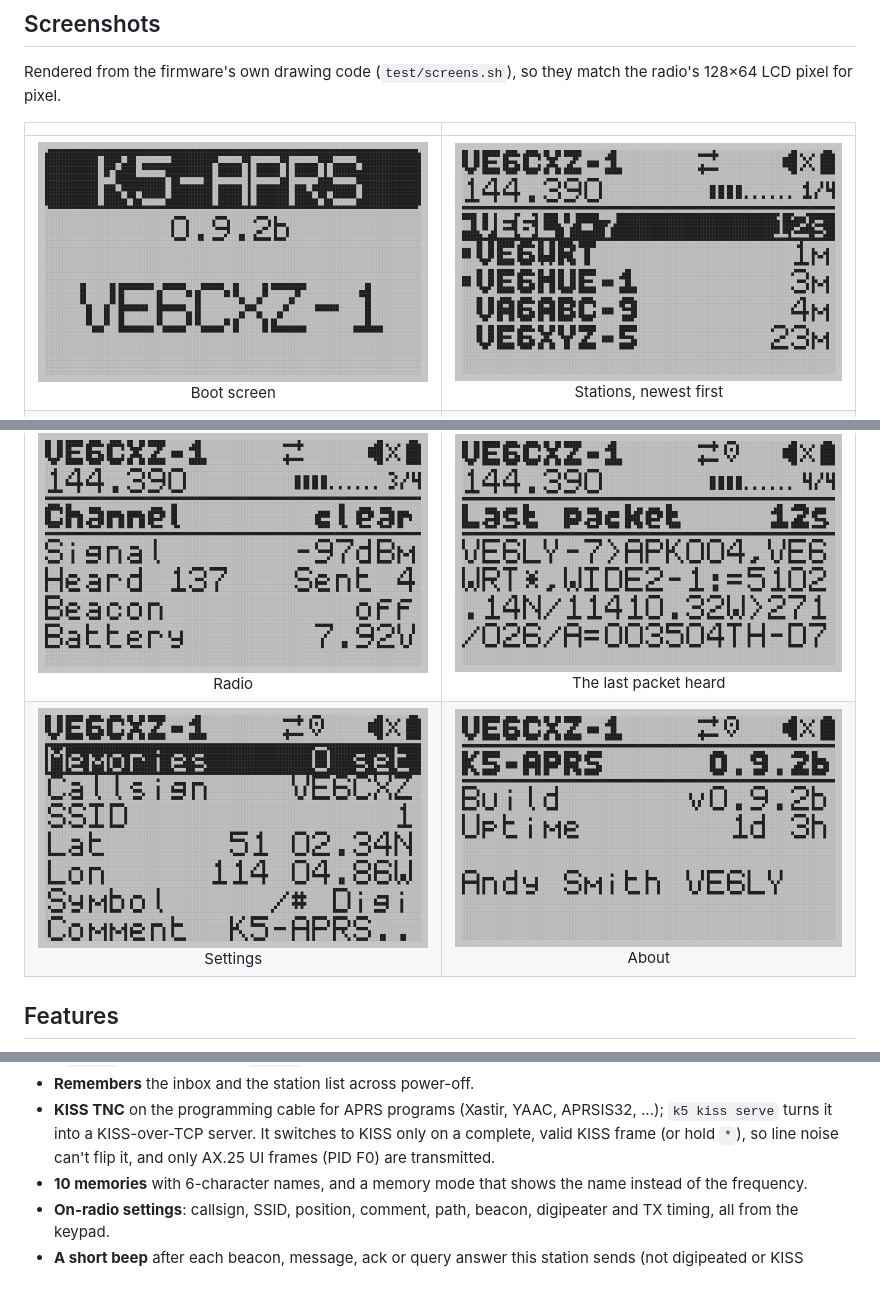
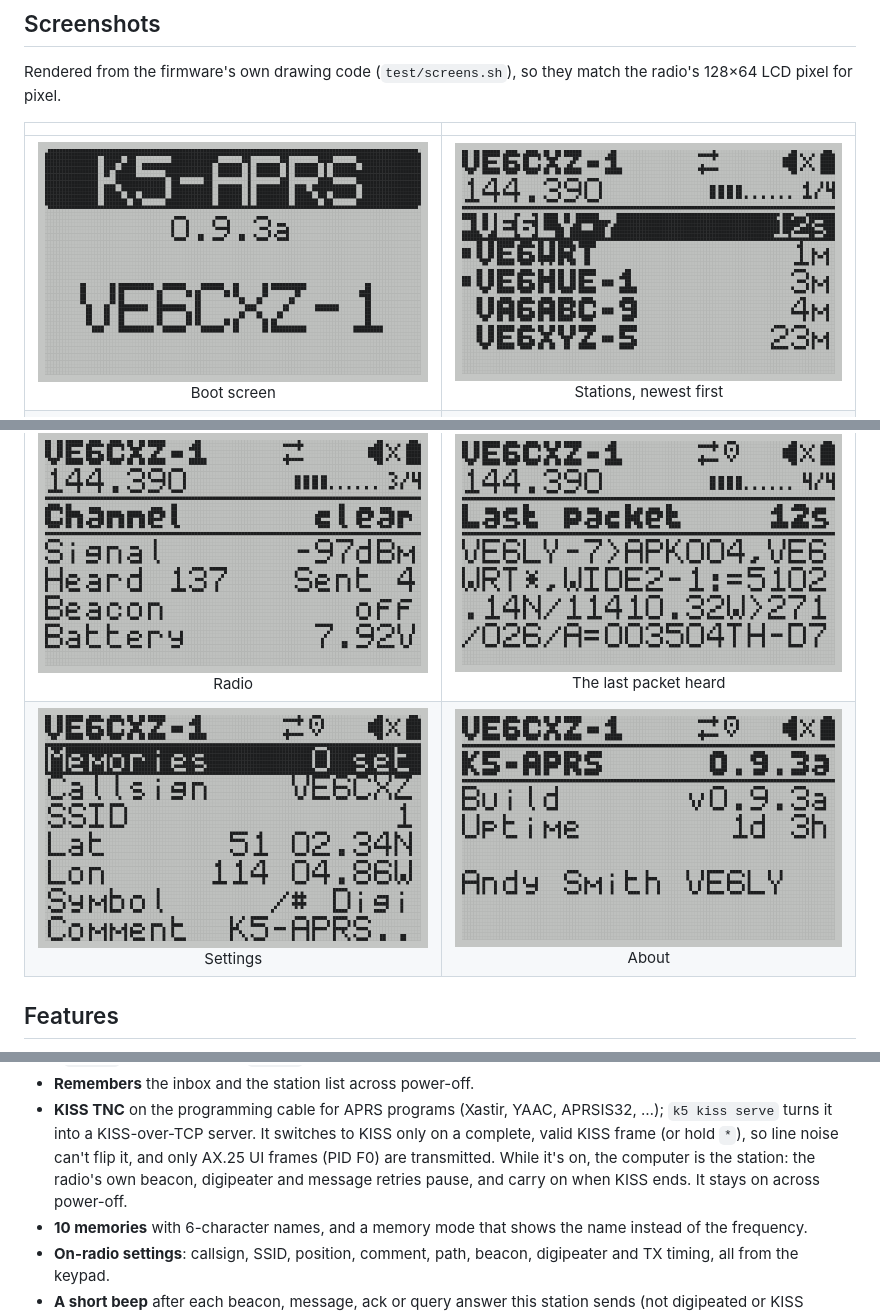
Before and after one commit to nsnw/uv-k5-aprs, a Markdown page: README.md, 3 parts joined by grey strips. GitHub-like rendering; pictures changed too: docs/screenshots/01-splash.png, docs/screenshots/21b-about.png; blank space fills up the shorter version.

```diff
--- a/README.md
+++ b/README.md
@@ -61,6 +61,9 @@ match the radio's 128×64 LCD pixel for pixel.
   APRSIS32, …); `k5 kiss serve` turns it into a KISS-over-TCP server.
   It switches to KISS only on a complete, valid KISS frame (or hold `*`), so
   line noise can't flip it, and only AX.25 UI frames (PID F0) are transmitted.
+  While it's on, the computer is the station: the radio's own beacon,
+  digipeater and message retries pause, and carry on when KISS ends. It
+  stays on across power-off.
 - **10 memories** with 6-character names, and a memory mode that shows the
   name instead of the frequency.
 - **On-radio settings**: callsign, SSID, position, comment, path, beacon,
```
Also changed, not shown: other parts of README.md (+28 -1 lines), tools/README.md (+1 -1 lines), docs/screenshots/24-kiss.png (added), 14 other files.
